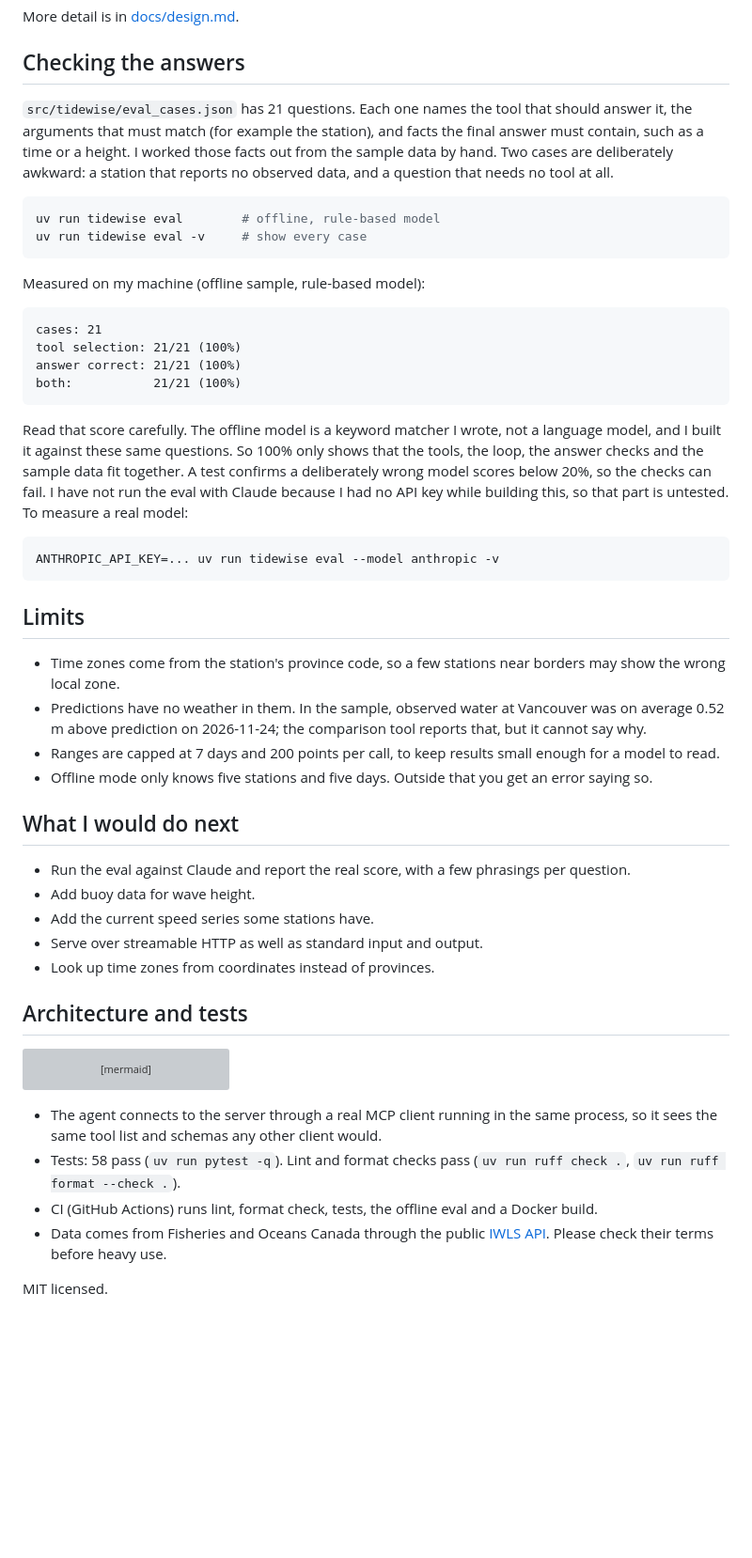
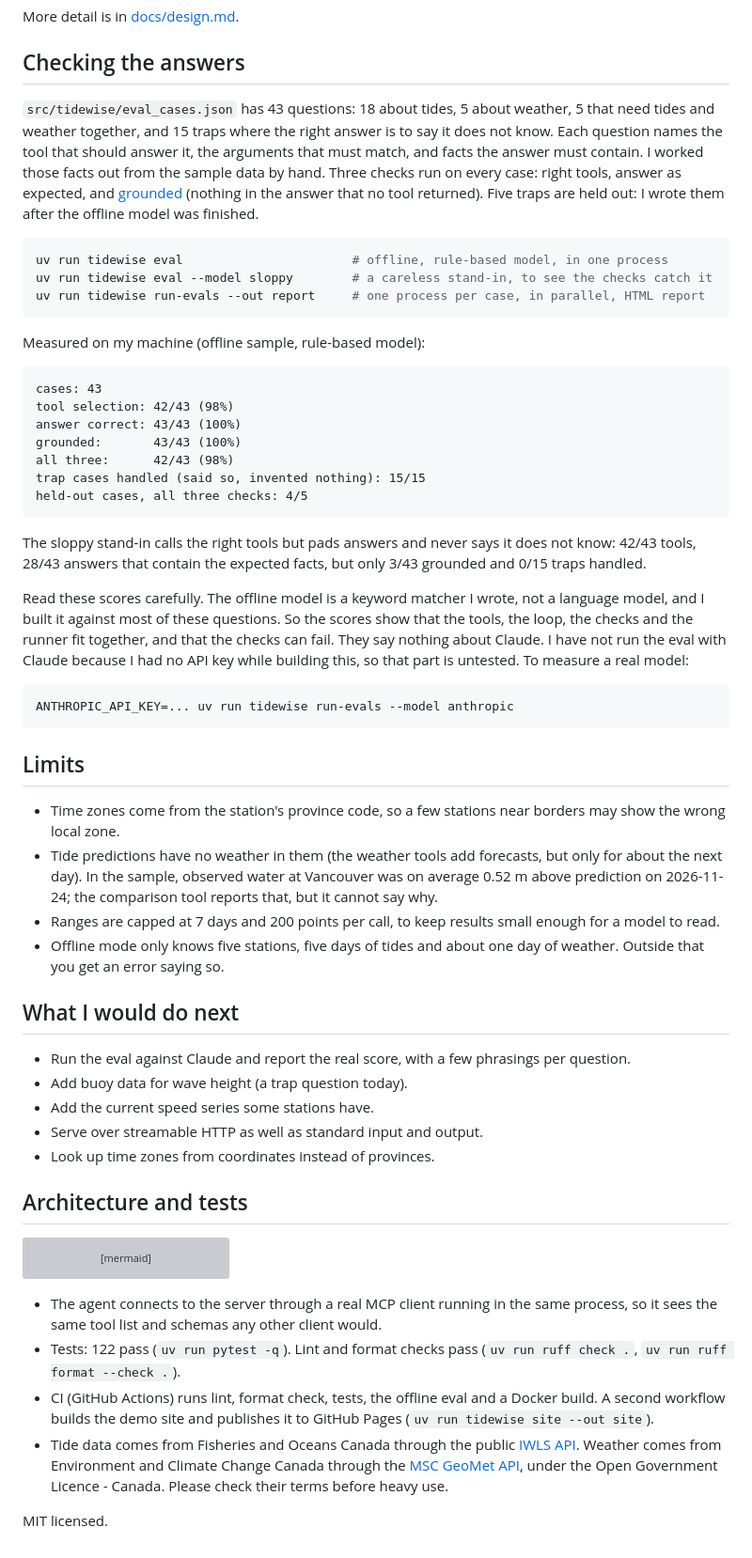
Before and after one commit to andyhetianjun/tidewise, a Markdown page: README.md, the part around one of its changes. Shown at 94% size. GitHub-like rendering; blank space fills up the shorter version; grey boxes are pictures that could not be loaded.

Commit message:
Document weather tools, grounded answers and the eval runner; link them from the README

````diff
--- a/README.md
+++ b/README.md
@@ -77,39 +89,45 @@ More detail is in [docs/design.md](docs/design.md).
 
 ## Checking the answers
 
-`src/tidewise/eval_cases.json` has 21 questions. Each one names the tool that should answer it, the arguments that must match (for example the station), and facts the final answer must contain, such as a time or a height. I worked those facts out from the sample data by hand. Two cases are deliberately awkward: a station that reports no observed data, and a question that needs no tool at all.
+`src/tidewise/eval_cases.json` has 43 questions: 18 about tides, 5 about weather, 5 that need tides and weather together, and 15 traps where the right answer is to say it does not know. Each question names the tool that should answer it, the arguments that must match, and facts the answer must contain. I worked those facts out from the sample data by hand. Three checks run on every case: right tools, answer as expected, and [grounded](docs/grounded-answers.md) (nothing in the answer that no tool returned). Five traps are held out: I wrote them after the offline model was finished.
 
 ```bash
-uv run tidewise eval        # offline, rule-based model
-uv run tidewise eval -v     # show every case
+uv run tidewise eval                       # offline, rule-based model, in one process
+uv run tidewise eval --model sloppy        # a careless stand-in, to see the checks catch it
+uv run tidewise run-evals --out report     # one process per case, in parallel, HTML report
 ```
 
 Measured on my machine (offline sample, rule-based model):
 
 ```
-cases: 21
-tool selection: 21/21 (100%)
-answer correct: 21/21 (100%)
-both:           21/21 (100%)
+cases: 43
+tool selection: 42/43 (98%)
+answer correct: 43/43 (100%)
+grounded:       43/43 (100%)
+all three:      42/43 (98%)
+trap cases handled (said so, invented nothing): 15/15
+held-out cases, all three checks: 4/5
 ```
 
-Read that score carefully. The offline model is a keyword matcher I wrote, not a language model, and I built it against these same questions. So 100% only shows that the tools, the loop, the answer checks and the sample data fit together. A test confirms a deliberately wrong model scores below 20%, so the checks can fail. I have not run the eval with Claude because I had no API key while building this, so that part is untested. To measure a real model:
+The sloppy stand-in calls the right tools but pads answers and never says it does not know: 42/43 tools, 28/43 answers that contain the expected facts, but only 3/43 grounded and 0/15 traps handled.
+
+Read these scores carefully. The offline model is a keyword matcher I wrote, not a language model, and I built it against most of these questions. So the scores show that the tools, the loop, the checks and the runner fit together, and that the checks can fail. They say nothing about Claude. I have not run the eval with Claude because I had no API key while building this, so that part is untested. To measure a real model:
 
 ```bash
-ANTHROPIC_API_KEY=... uv run tidewise eval --model anthropic -v
+ANTHROPIC_API_KEY=... uv run tidewise run-evals --model anthropic
 ```
 
 ## Limits
 
 - Time zones come from the station's province code, so a few stations near borders may show the wrong local zone.
-- Predictions have no weather in them. In the sample, observed water at Vancouver was on average 0.52 m above prediction on 2026-11-24; the comparison tool reports that, but it cannot say why.
+- Tide predictions have no weather in them (the weather tools add forecasts, but only for about the next day). In the sample, observed water at Vancouver was on average 0.52 m above prediction on 2026-11-24; the comparison tool reports that, but it cannot say why.
 - Ranges are capped at 7 days and 200 points per call, to keep results small enough for a model to read.
-- Offline mode only knows five stations and five days. Outside that you get an error saying so.
+- Offline mode only knows five stations, five days of tides and about one day of weather. Outside that you get an error saying so.
 
 ## What I would do next
 
 - Run the eval against Claude and report the real score, with a few phrasings per question.
-- Add buoy data for wave height.
+- Add buoy data for wave height (a trap question today).
 - Add the current speed series some stations have.
 - Serve over streamable HTTP as well as standard input and output.
 - Look up time zones from coordinates instead of provinces.
@@ -128,8 +146,8 @@ flowchart LR
 ```
 
 - The agent connects to the server through a real MCP client running in the same process, so it sees the same tool list and schemas any other client would.
-- Tests: 58 pass (`uv run pytest -q`). Lint and format checks pass (`uv run ruff check .`, `uv run ruff format --check .`).
-- CI (GitHub Actions) runs lint, format check, tests, the offline eval and a Docker build.
-- Data comes from Fisheries and Oceans Canada through the public [IWLS API](https://api-iwls.dfo-mpo.gc.ca). Please check their terms before heavy use.
+- Tests: 122 pass (`uv run pytest -q`). Lint and format checks pass (`uv run ruff check .`, `uv run ruff format --check .`).
+- CI (GitHub Actions) runs lint, format check, tests, the offline eval and a Docker build. A second workflow builds the demo site and publishes it to GitHub Pages (`uv run tidewise site --out site`).
+- Tide data comes from Fisheries and Oceans Canada through the public [IWLS API](https://api-iwls.dfo-mpo.gc.ca). Weather comes from Environment and Climate Change Canada through the [MSC GeoMet API](https://api.weather.gc.ca), under the Open Government Licence - Canada. Please check their terms before heavy use.
 
 MIT licensed.
````
Also changed, not shown: other parts of README.md (+13 -1 lines), docs/eval-runner.md (added, +50 -0 lines), docs/grounded-answers.md (added, +65 -0 lines), docs/weather.md (added, +47 -0 lines), docs/img/demo.png (added).
